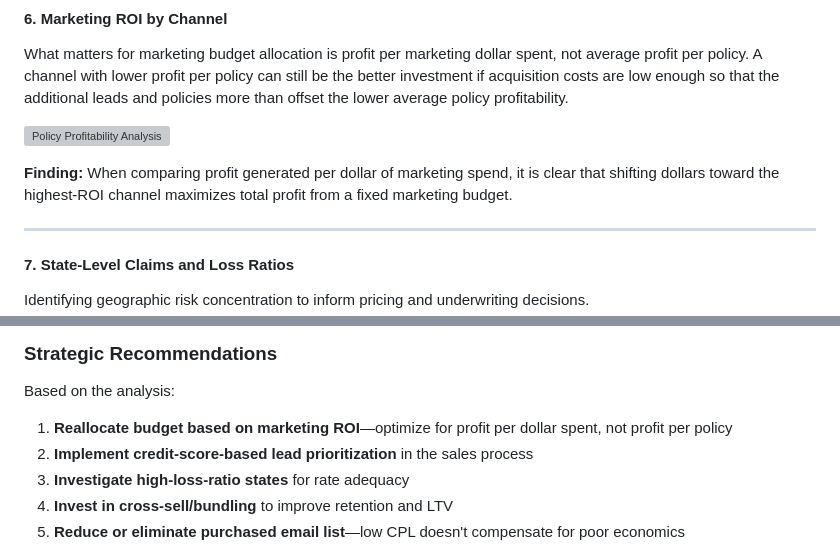
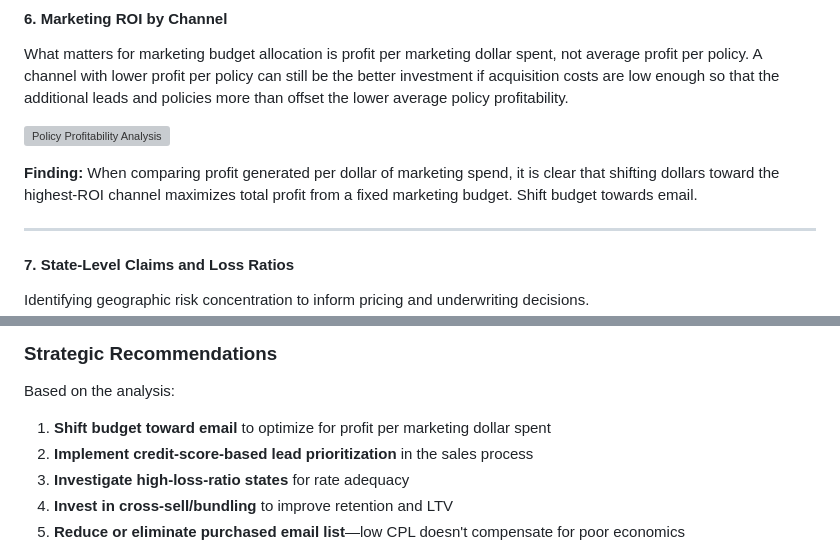
Before and after one commit to mcbelli/mcbelli.github.io, a Markdown page: index.md, 2 parts joined by grey strips. Rendered like a GitHub page; grey boxes are pictures that could not be loaded.

Commit message:
more cleanup

```diff
--- a/index.md
+++ b/index.md
@@ -84,7 +84,7 @@ What matters for marketing budget allocation is profit per marketing dollar spen
 
 ![Policy Profitability Analysis](https://raw.githubusercontent.com/mcbelli/insurance-marketing-analytics-decision-engine/main/notebooks/analysis_6_policy_profitability.png)
 
-**Finding:** When comparing profit generated per dollar of marketing spend, it is clear that shifting dollars toward the highest-ROI channel maximizes total profit from a fixed marketing budget.
+**Finding:** When comparing profit generated per dollar of marketing spend, it is clear that shifting dollars toward the highest-ROI channel maximizes total profit from a fixed marketing budget. Shift budget towards email.
 
 ---
 
@@ -112,7 +112,7 @@ Do higher-converting channels produce riskier policies? This tests the quality-q
 
 Based on the analysis:
 
-1. **Reallocate budget based on marketing ROI**—optimize for profit per dollar spent, not profit per policy
+1. **Shift budget toward email** to optimize for profit per marketing dollar spent
 2. **Implement credit-score-based lead prioritization** in the sales process
 3. **Investigate high-loss-ratio states** for rate adequacy
 4. **Invest in cross-sell/bundling** to improve retention and LTV
```
